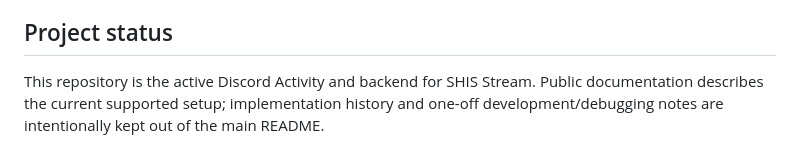
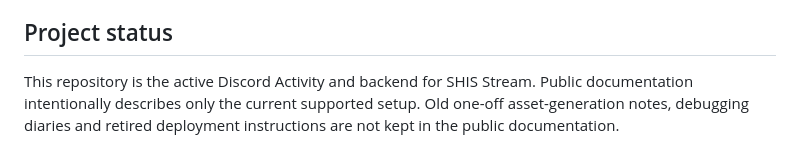
Before and after one commit to cyannick056-spec/Discord, a Markdown page: README.md, the part around the change. Rendered like a GitHub page.

Commit message:
docs: clarify active Cloudflare production path

```diff
--- a/README.md
+++ b/README.md
@@ -113,4 +113,4 @@ Older Android and standalone Switch-forwarder experiments are kept in the compan
 
 ## Project status
 
-This repository is the active Discord Activity and backend for SHIS Stream. Public documentation describes the current supported setup; implementation history and one-off development/debugging notes are intentionally kept out of the main README.
+This repository is the active Discord Activity and backend for SHIS Stream. Public documentation intentionally describes only the current supported setup. Old one-off asset-generation notes, debugging diaries and retired deployment instructions are not kept in the public documentation.
```
